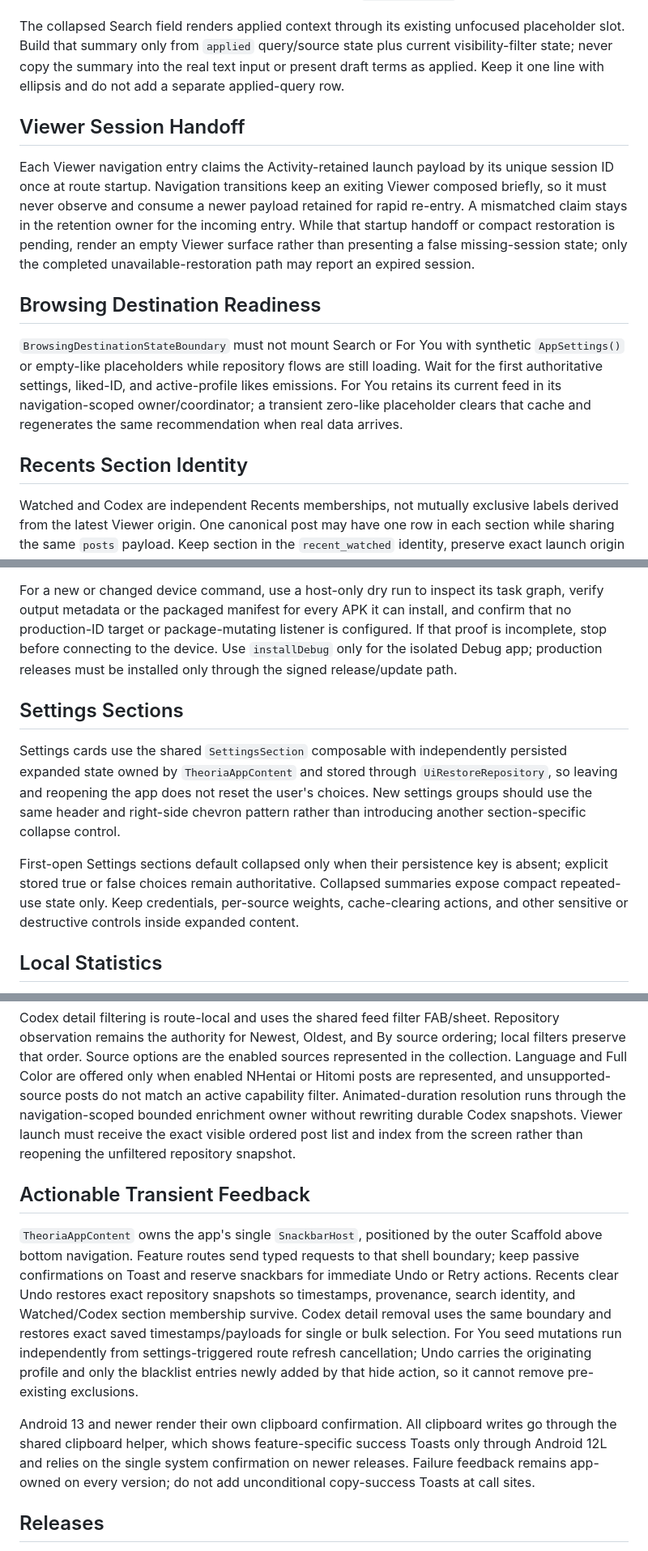
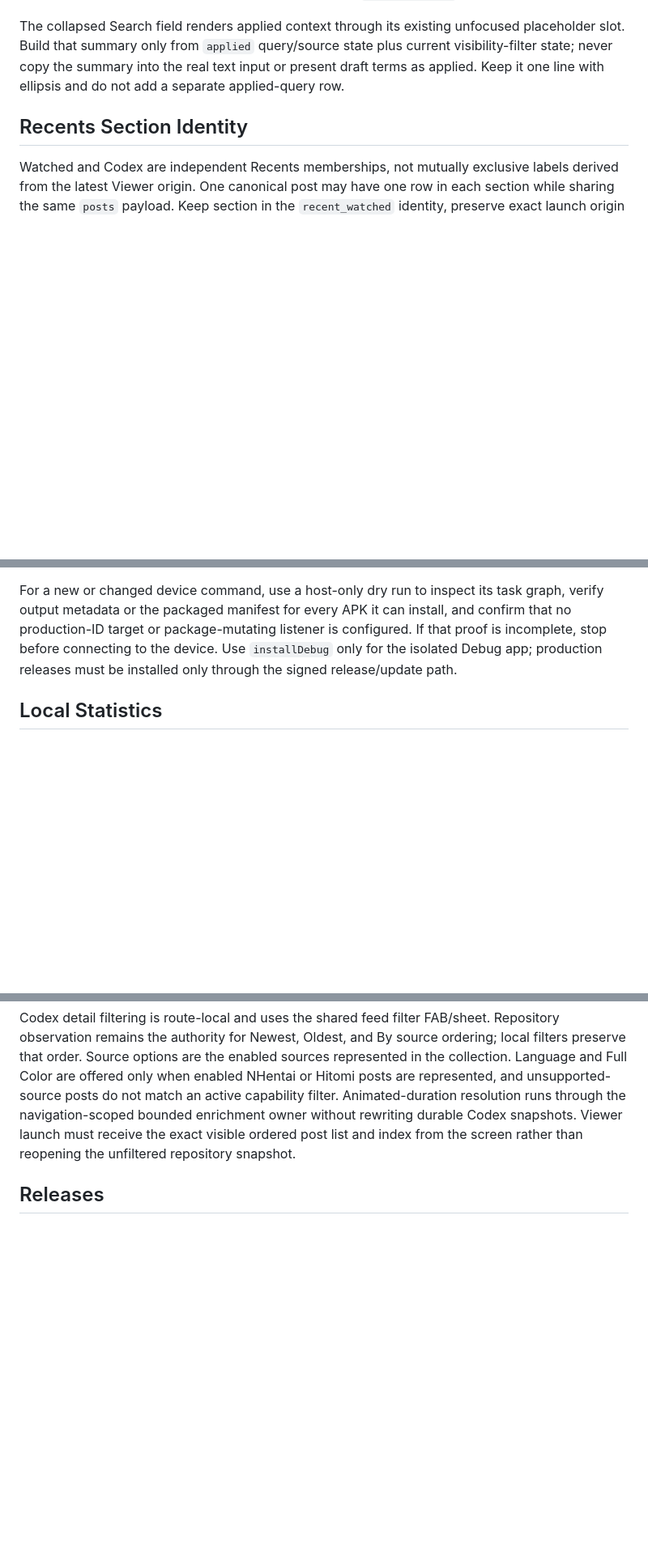
Before and after one commit to Axl47/Theoria-Codex, a Markdown page: AGENTS.md, 3 parts joined by grey strips. Shown at 81% size. Drawn GitHub-style; blank space fills up the shorter version.

```diff
--- a/AGENTS.md
+++ b/AGENTS.md
@@ -46,14 +46,6 @@ The Search route applies persisted scroll position once when the route is restor
 
 The collapsed Search field renders applied context through its existing unfocused placeholder slot. Build that summary only from `applied` query/source state plus current visibility-filter state; never copy the summary into the real text input or present draft terms as applied. Keep it one line with ellipsis and do not add a separate applied-query row.
 
-## Viewer Session Handoff
-
-Each Viewer navigation entry claims the Activity-retained launch payload by its unique session ID once at route startup. Navigation transitions keep an exiting Viewer composed briefly, so it must never observe and consume a newer payload retained for rapid re-entry. A mismatched claim stays in the retention owner for the incoming entry. While that startup handoff or compact restoration is pending, render an empty Viewer surface rather than presenting a false missing-session state; only the completed unavailable-restoration path may report an expired session.
-
-## Browsing Destination Readiness
-
-`BrowsingDestinationStateBoundary` must not mount Search or For You with synthetic `AppSettings()` or empty-like placeholders while repository flows are still loading. Wait for the first authoritative settings, liked-ID, and active-profile likes emissions. For You retains its current feed in its navigation-scoped owner/coordinator; a transient zero-like placeholder clears that cache and regenerates the same recommendation when real data arrives.
-
 ## Recents Section Identity
 
 Watched and Codex are independent Recents memberships, not mutually exclusive labels derived from the latest Viewer origin. One canonical post may have one row in each section while sharing the same `posts` payload. Keep section in the `recent_watched` identity, preserve exact launch origin as row metadata, carry the section explicitly through `ViewerLaunchContext` when reopening from Recents, and clear or route by section. The combined All activity view may collapse duplicate canonical posts to the newest membership, but the filtered sections must retain both.
@@ -104,12 +92,6 @@ Every debug-signed or device-testable application variant must use a non-product
 
 For a new or changed device command, use a host-only dry run to inspect its task graph, verify output metadata or the packaged manifest for every APK it can install, and confirm that no production-ID target or package-mutating listener is configured. If that proof is incomplete, stop before connecting to the device. Use `installDebug` only for the isolated Debug app; production releases must be installed only through the signed release/update path.
 
-## Settings Sections
-
-Settings cards use the shared `SettingsSection` composable with independently persisted expanded state owned by `TheoriaAppContent` and stored through `UiRestoreRepository`, so leaving and reopening the app does not reset the user's choices. New settings groups should use the same header and right-side chevron pattern rather than introducing another section-specific collapse control.
-
-First-open Settings sections default collapsed only when their persistence key is absent; explicit stored true or false choices remain authoritative. Collapsed summaries expose compact repeated-use state only. Keep credentials, per-source weights, cache-clearing actions, and other sensitive or destructive controls inside expanded content.
-
 ## Local Statistics
 
 `StatisticsRepository` owns forward-only, on-device lifetime counters; it must not duplicate current Codex library state. Saved post, saved source, saved tag, and top-Codex-source statistics are live projections of the active profile's visible Codices, deduplicated by canonical `Post.id`. Lifetime counters begin when the statistics store is introduced and are not backfilled from clearable Recents data.
@@ -133,12 +115,6 @@ Codex Automatic rules are source-aware canonical tag memberships owned by each u
 `MigrationTestHelper.runMigrationsAndValidate` returns a raw validation connection with SQLite foreign-key enforcement disabled. Migration tests that assert `ON DELETE CASCADE` behavior must enable `PRAGMA foreign_keys = ON` on that connection before performing the delete.
 
 Codex detail filtering is route-local and uses the shared feed filter FAB/sheet. Repository observation remains the authority for Newest, Oldest, and By source ordering; local filters preserve that order. Source options are the enabled sources represented in the collection. Language and Full Color are offered only when enabled NHentai or Hitomi posts are represented, and unsupported-source posts do not match an active capability filter. Animated-duration resolution runs through the navigation-scoped bounded enrichment owner without rewriting durable Codex snapshots. Viewer launch must receive the exact visible ordered post list and index from the screen rather than reopening the unfiltered repository snapshot.
-
-## Actionable Transient Feedback
-
-`TheoriaAppContent` owns the app's single `SnackbarHost`, positioned by the outer Scaffold above bottom navigation. Feature routes send typed requests to that shell boundary; keep passive confirmations on Toast and reserve snackbars for immediate Undo or Retry actions. Recents clear Undo restores exact repository snapshots so timestamps, provenance, search identity, and Watched/Codex section membership survive. Codex detail removal uses the same boundary and restores exact saved timestamps/payloads for single or bulk selection. For You seed mutations run independently from settings-triggered route refresh cancellation; Undo carries the originating profile and only the blacklist entries newly added by that hide action, so it cannot remove pre-existing exclusions.
-
-Android 13 and newer render their own clipboard confirmation. All clipboard writes go through the shared clipboard helper, which shows feature-specific success Toasts only through Android 12L and relies on the single system confirmation on newer releases. Failure feedback remains app-owned on every version; do not add unconditional copy-success Toasts at call sites.
 
 ## Releases
 
```
Also changed, not shown: other parts of AGENTS.md (+0 -4 lines).
